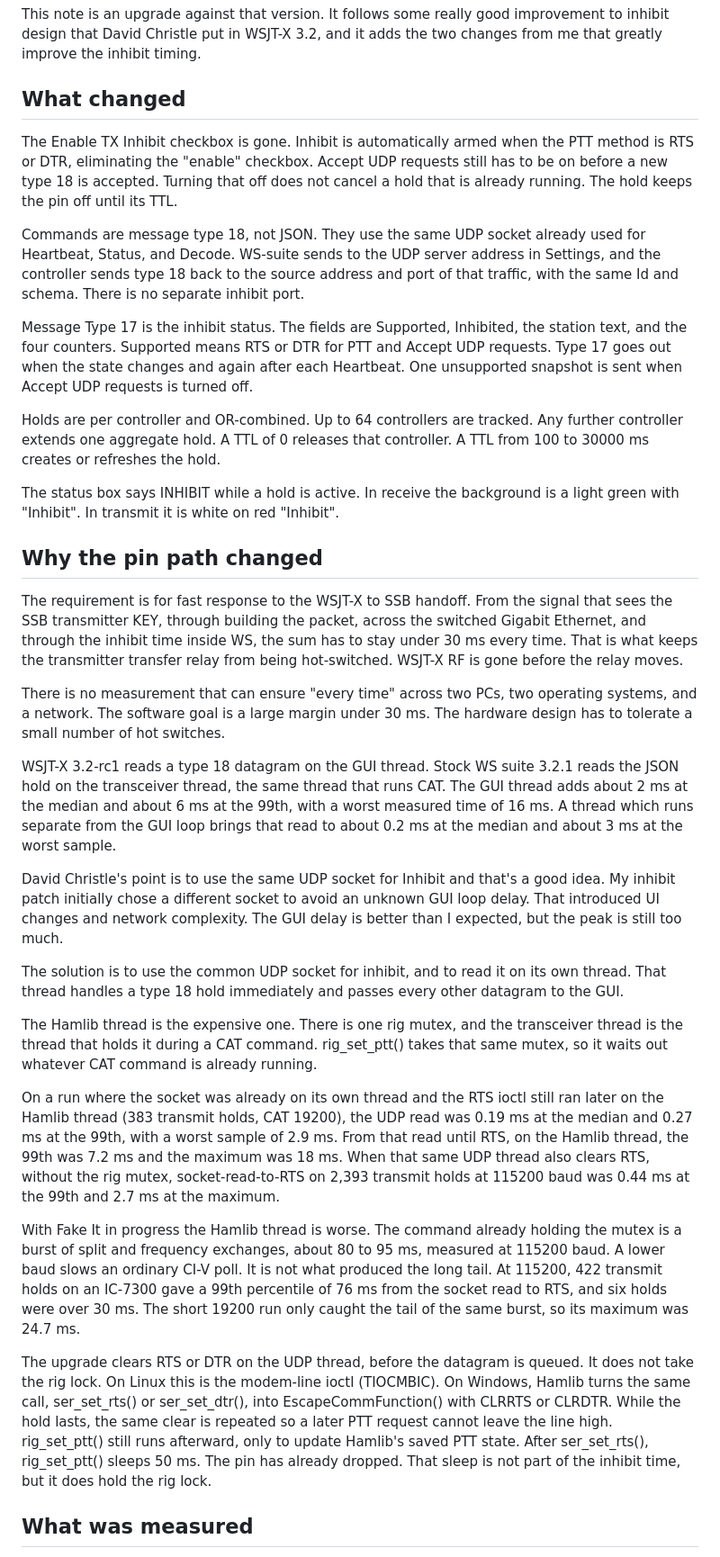
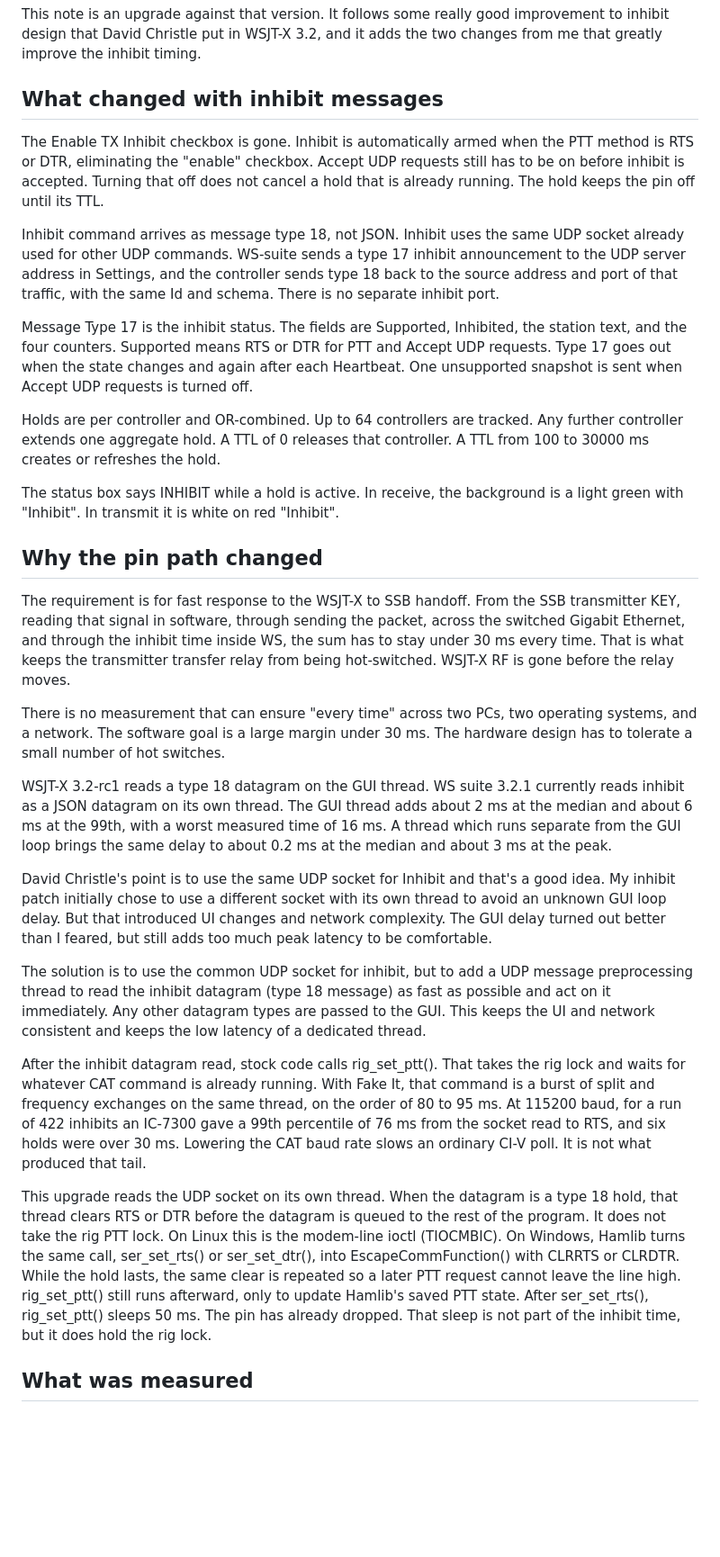
Before and after one commit to wa1hco/wsjtx-inhibit, a Markdown page: docs/announce-ws-3.2.1-260926.md, the part around the change. Shown at 90% size. Rendered like a GitHub page; blank space fills up the shorter version.

```diff
--- a/docs/announce-ws-3.2.1-260926.md
+++ b/docs/announce-ws-3.2.1-260926.md
@@ -27,37 +27,33 @@ WS 3.2.1 260926 already has TX Inhibit. It listens for a JSON hold on its own UD
 
 This note is an upgrade against that version. It follows some really good improvement to inhibit design that David Christle put in WSJT-X 3.2, and it adds the two changes from me that greatly improve the inhibit timing.
 
-## What changed
+## What changed with inhibit messages
 
-The Enable TX Inhibit checkbox is gone. Inhibit is automatically armed when the PTT method is RTS or DTR, eliminating the "enable" checkbox. Accept UDP requests still has to be on before a new type 18 is accepted. Turning that off does not cancel a hold that is already running. The hold keeps the pin off until its TTL.
+The Enable TX Inhibit checkbox is gone. Inhibit is automatically armed when the PTT method is RTS or DTR, eliminating the "enable" checkbox. Accept UDP requests still has to be on before inhibit is accepted. Turning that off does not cancel a hold that is already running. The hold keeps the pin off until its TTL.
 
-Commands are message type 18, not JSON. They use the same UDP socket already used for Heartbeat, Status, and Decode. WS-suite sends to the UDP server address in Settings, and the controller sends type 18 back to the source address and port of that traffic, with the same Id and schema. There is no separate inhibit port.
+Inhibit command arrives as message type 18, not JSON. Inhibit uses the same UDP socket already used for other UDP commands. WS-suite sends a type 17 inhibit announcement to the UDP server address in Settings, and the controller sends type 18 back to the source address and port of that traffic, with the same Id and schema. There is no separate inhibit port.
 
 Message Type 17 is the inhibit status. The fields are Supported, Inhibited, the station text, and the four counters. Supported means RTS or DTR for PTT and Accept UDP requests. Type 17 goes out when the state changes and again after each Heartbeat. One unsupported snapshot is sent when Accept UDP requests is turned off.
 
 Holds are per controller and OR-combined. Up to 64 controllers are tracked. Any further controller extends one aggregate hold. A TTL of 0 releases that controller. A TTL from 100 to 30000 ms creates or refreshes the hold.
 
-The status box says INHIBIT while a hold is active. In receive the background is a light green with "Inhibit". In transmit it is white on red "Inhibit".
+The status box says INHIBIT while a hold is active. In receive, the background is a light green with "Inhibit". In transmit it is white on red "Inhibit".
 
 ## Why the pin path changed
 
-The requirement is for fast response to the WSJT-X to SSB handoff. From the signal that sees the SSB transmitter KEY, through building the packet, across the switched Gigabit Ethernet, and through the inhibit time inside WS, the sum has to stay under 30 ms every time. That is what keeps the transmitter transfer relay from being hot-switched. WSJT-X RF is gone before the relay moves.
+The requirement is for fast response to the WSJT-X to SSB handoff. From the SSB transmitter KEY, reading that signal in software, through sending the packet, across the switched Gigabit Ethernet, and through the inhibit time inside WS, the sum has to stay under 30 ms every time. That is what keeps the transmitter transfer relay from being hot-switched. WSJT-X RF is gone before the relay moves.
 
 There is no measurement that can ensure "every time" across two PCs, two operating systems, and a network. The software goal is a large margin under 30 ms. The hardware design has to tolerate a small number of hot switches.
 
-WSJT-X 3.2-rc1 reads a type 18 datagram on the GUI thread. Stock WS suite 3.2.1 reads the JSON hold on the transceiver thread, the same thread that runs CAT. The GUI thread adds about 2 ms at the median and about 6 ms at the 99th, with a worst measured time of 16 ms. A thread which runs separate from the GUI loop brings that read to about 0.2 ms at the median and about 3 ms at the worst sample.
+WSJT-X 3.2-rc1 reads a type 18 datagram on the GUI thread. WS suite 3.2.1 currently reads inhibit as a JSON datagram on its own thread. The GUI thread adds about 2 ms at the median and about 6 ms at the 99th, with a worst measured time of 16 ms. A thread which runs separate from the GUI loop brings the same delay to about 0.2 ms at the median and about 3 ms at the peak.
 
-David Christle's point is to use the same UDP socket for Inhibit and that's a good idea. My inhibit patch initially chose a different socket to avoid an unknown GUI loop delay. That introduced UI changes and network complexity. The GUI delay is better than I expected, but the peak is still too much.
+David Christle's point is to use the same UDP socket for Inhibit and that's a good idea. My inhibit patch initially chose to use a different socket with its own thread to avoid an unknown GUI loop delay. But that introduced UI changes and network complexity. The GUI delay turned out better than I feared, but still adds too much peak latency to be comfortable.
 
-The solution is to use the common UDP socket for inhibit, and to read it on its own thread. That thread handles a type 18 hold immediately and passes every other datagram to the GUI.
+The solution is to use the common UDP socket for inhibit, but to add a UDP message preprocessing thread to read the inhibit datagram (type 18 message) as fast as possible and act on it immediately. Any other datagram types are passed to the GUI. This keeps the UI and network consistent and keeps the low latency of a dedicated thread.
 
-The Hamlib thread is the expensive one. There is one rig mutex, and the transceiver thread is the thread that holds it during a CAT command. rig_set_ptt() takes that same mutex, so it waits out whatever CAT command is already running.
+After the inhibit datagram read, stock code calls rig_set_ptt(). That takes the rig lock and waits for whatever CAT command is already running. With Fake It, that command is a burst of split and frequency exchanges on the same thread, on the order of 80 to 95 ms. At 115200 baud, for a run of 422 inhibits an IC-7300 gave a 99th percentile of 76 ms from the socket read to RTS, and six holds were over 30 ms. Lowering the CAT baud rate slows an ordinary CI-V poll. It is not what produced that tail.
 
-On a run where the socket was already on its own thread and the RTS ioctl still ran later on the Hamlib thread (383 transmit holds, CAT 19200), the UDP read was 0.19 ms at the median and 0.27 ms at the 99th, with a worst sample of 2.9 ms. From that read until RTS, on the Hamlib thread, the 99th was 7.2 ms and the maximum was 18 ms. When that same UDP thread also clears RTS, without the rig mutex, socket-read-to-RTS on 2,393 transmit holds at 115200 baud was 0.44 ms at the 99th and 2.7 ms at the maximum.
-
-With Fake It in progress the Hamlib thread is worse. The command already holding the mutex is a burst of split and frequency exchanges, about 80 to 95 ms, measured at 115200 baud. A lower baud slows an ordinary CI-V poll. It is not what produced the long tail. At 115200, 422 transmit holds on an IC-7300 gave a 99th percentile of 76 ms from the socket read to RTS, and six holds were over 30 ms. The short 19200 run only caught the tail of the same burst, so its maximum was 24.7 ms.
-
-The upgrade clears RTS or DTR on the UDP thread, before the datagram is queued. It does not take the rig lock. On Linux this is the modem-line ioctl (TIOCMBIC). On Windows, Hamlib turns the same call, ser_set_rts() or ser_set_dtr(), into EscapeCommFunction() with CLRRTS or CLRDTR. While the hold lasts, the same clear is repeated so a later PTT request cannot leave the line high. rig_set_ptt() still runs afterward, only to update Hamlib's saved PTT state. After ser_set_rts(), rig_set_ptt() sleeps 50 ms. The pin has already dropped. That sleep is not part of the inhibit time, but it does hold the rig lock.
+This upgrade reads the UDP socket on its own thread. When the datagram is a type 18 hold, that thread clears RTS or DTR before the datagram is queued to the rest of the program. It does not take the rig PTT lock. On Linux this is the modem-line ioctl (TIOCMBIC). On Windows, Hamlib turns the same call, ser_set_rts() or ser_set_dtr(), into EscapeCommFunction() with CLRRTS or CLRDTR. While the hold lasts, the same clear is repeated so a later PTT request cannot leave the line high. rig_set_ptt() still runs afterward, only to update Hamlib's saved PTT state. After ser_set_rts(), rig_set_ptt() sleeps 50 ms. The pin has already dropped. That sleep is not part of the inhibit time, but it does hold the rig lock.
 
 ## What was measured
 
```
Also changed, not shown: docs/pr61-review/REPORT-inhibit-latency.md (added, +121 -0 lines).
